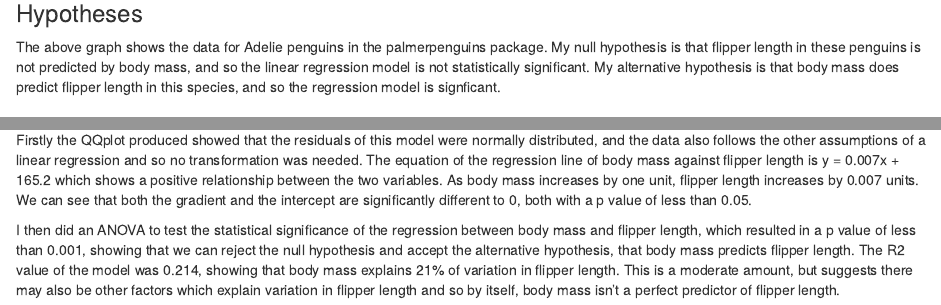
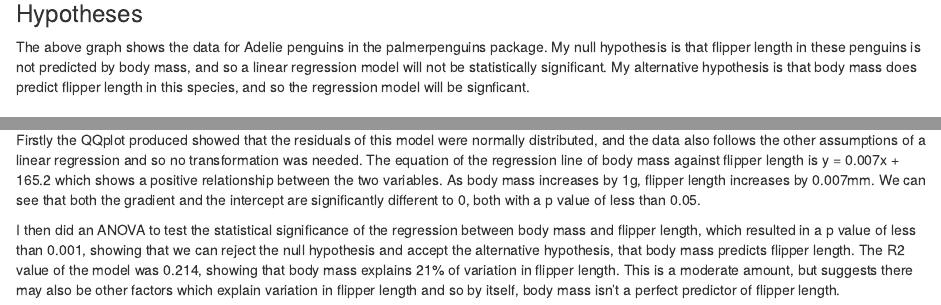
Before and after one commit to pray4mantis/Reproducibility-assessment, an R Markdown document (Adelie_linear_regression.Rmd): the page in a window 1100 px wide, from 1010 px down, and a second part further down, joined at a grey line. Rendered offline with R 4.5, knitr and Pandoc, with nearby package versions.

Commit message:
Add files via upload

```diff
--- a/Adelie_linear_regression.Rmd
+++ b/Adelie_linear_regression.Rmd
@@ -66,7 +68,7 @@ exploring_plot
 
 ### Hypotheses
 
-The above graph shows the data for Adelie penguins in the palmerpenguins package. My null hypothesis is that flipper length in these penguins is not predicted by body mass, and so the linear regression model is not statistically significant. My alternative hypothesis is that body mass does predict flipper length in this species, and so the regression model is signficant.
+The above graph shows the data for Adelie penguins in the palmerpenguins package. My null hypothesis is that flipper length in these penguins is not predicted by body mass, and so a linear regression model will not be statistically significant. My alternative hypothesis is that body mass does predict flipper length in this species, and so the regression model will be signficant.
 
 ### Statistical Methods
 
@@ -91,7 +93,7 @@ anova(model1)
 
 ### Results & Discussion
 
-Firstly the QQplot produced showed that the residuals of this model were normally distributed, and the data also follows the other assumptions of a linear regression and so no transformation was needed. The equation of the regression line of body mass against flipper length is y = 0.007x + 165.2 which shows a positive relationship between the two variables. As body mass increases by one unit, flipper length increases by 0.007 units. We can see that both the gradient and the intercept are significantly different to 0, both with a p value of less than 0.05.
+Firstly the QQplot produced showed that the residuals of this model were normally distributed, and the data also follows the other assumptions of a linear regression and so no transformation was needed. The equation of the regression line of body mass against flipper length is y = 0.007x + 165.2 which shows a positive relationship between the two variables. As body mass increases by 1g, flipper length increases by 0.007mm. We can see that both the gradient and the intercept are significantly different to 0, both with a p value of less than 0.05.
 
 I then did an ANOVA to test the statistical significance of the regression between body mass and flipper length, which resulted in a p value of less than 0.001, showing that we can reject the null hypothesis and accept the alternative hypothesis, that body mass predicts flipper length. The R2 value of the model was 0.214, showing that body mass explains 21% of variation in flipper length. This is a moderate amount, but suggests there may also be other factors which explain variation in flipper length and so by itself, body mass isn't a perfect predictor of flipper length.
 
```
Also changed, not shown: Adelie_linear_regression.Rmd (2 more changed lines).
